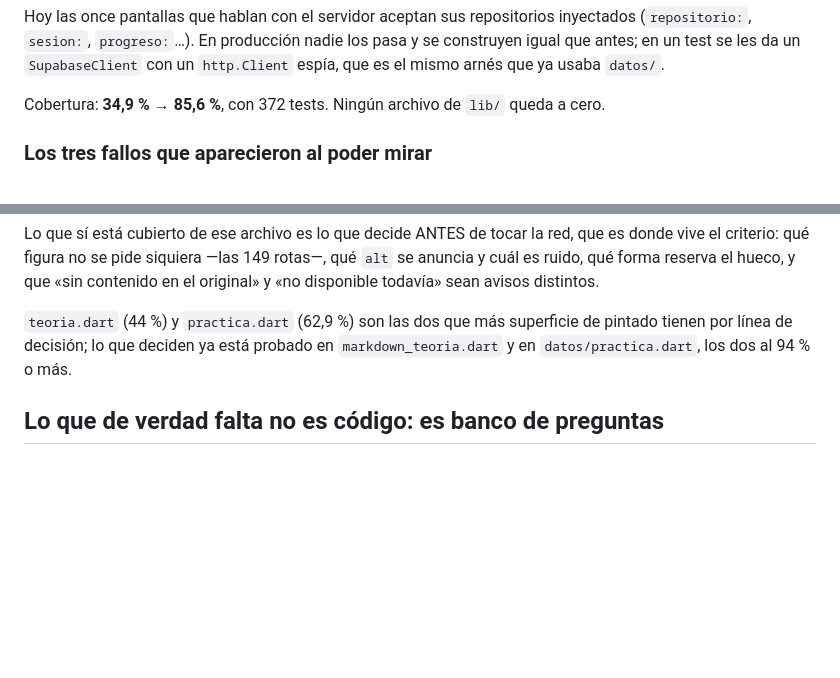
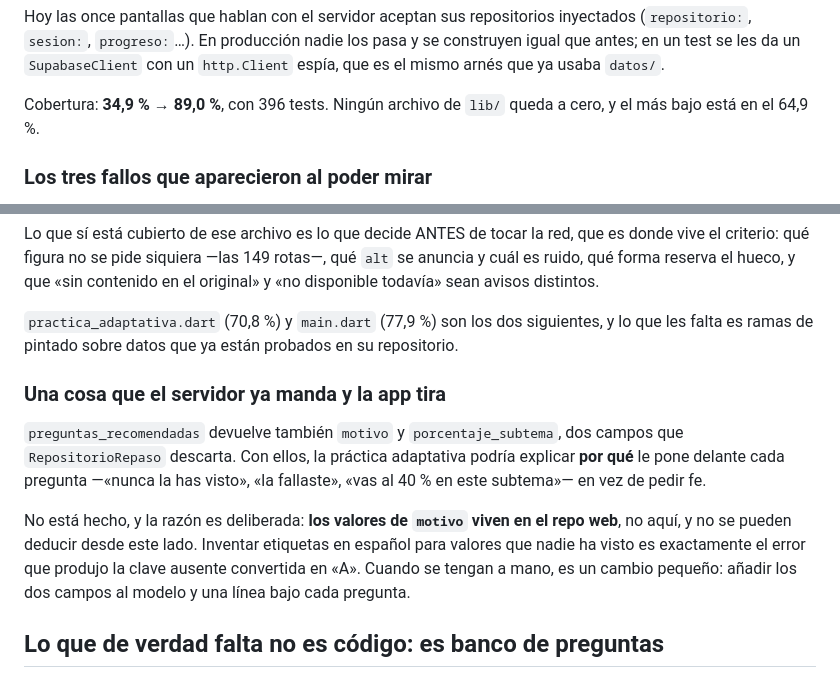
Before and after one commit to AnderMC66/matrix-xx, a Markdown page: LEEME.md, 2 parts joined by grey strips. Drawn GitHub-style; blank space fills up the shorter version.

Commit message:
LEEME: 89 %, y la mejora que no se puede hacer desde este repo
Actualiza las cifras (372 → 396 tests, 85,6 % → 89,0 %) y deja anotado, con su
motivo, lo único de producto que quedó identificado y sin hacer.

`preguntas_recomendadas` devuelve `motivo` y `porcentaje_subtema`, y
`RepositorioRepaso` los tira. Con ellos la práctica adaptativa podría explicar
por qué le pone delante cada pregunta en vez de pedir fe — que es justo lo que
más le falta a una pantalla que decide por el alumno.

No se ha hecho porque **los valores de `motivo` viven en el repo web** y no se
pueden deducir desde aquí. Inventar etiquetas en español para valores que nadie
ha visto es exactamente el error que produjo la clave ausente convertida en
«A»: se veía bien, estaba mal, y nadie lo notaba. Queda escrito qué hace falta
para cerrarlo y cuánto cuesta cuando se tengan.

Co-Authored-By: Claude Opus 5 <noreply@anthropic.com>

```diff
--- a/LEEME.md
+++ b/LEEME.md
@@ -543,8 +543,8 @@ inyectados (`repositorio:`, `sesion:`, `progreso:`…). En producción nadie los
 pasa y se construyen igual que antes; en un test se les da un `SupabaseClient`
 con un `http.Client` espía, que es el mismo arnés que ya usaba `datos/`.
 
-Cobertura: **34,9 % → 85,6 %**, con 372 tests. Ningún archivo de `lib/` queda
-a cero.
+Cobertura: **34,9 % → 89,0 %**, con 396 tests. Ningún archivo de `lib/` queda
+a cero, y el más bajo está en el 64,9 %.
 
 ### Los tres fallos que aparecieron al poder mirar
 
@@ -587,9 +587,22 @@ que es donde vive el criterio: qué figura no se pide siquiera —las 149 rotas
 qué `alt` se anuncia y cuál es ruido, qué forma reserva el hueco, y que «sin
 contenido en el original» y «no disponible todavía» sean avisos distintos.
 
-`teoria.dart` (44 %) y `practica.dart` (62,9 %) son las dos que más superficie
-de pintado tienen por línea de decisión; lo que deciden ya está probado en
-`markdown_teoria.dart` y en `datos/practica.dart`, los dos al 94 % o más.
+`practica_adaptativa.dart` (70,8 %) y `main.dart` (77,9 %) son los dos
+siguientes, y lo que les falta es ramas de pintado sobre datos que ya están
+probados en su repositorio.
+
+### Una cosa que el servidor ya manda y la app tira
+
+`preguntas_recomendadas` devuelve también `motivo` y `porcentaje_subtema`, dos
+campos que `RepositorioRepaso` descarta. Con ellos, la práctica adaptativa
+podría explicar **por qué** le pone delante cada pregunta —«nunca la has
+visto», «la fallaste», «vas al 40 % en este subtema»— en vez de pedir fe.
+
+No está hecho, y la razón es deliberada: **los valores de `motivo` viven en el
+repo web**, no aquí, y no se pueden deducir desde este lado. Inventar etiquetas
+en español para valores que nadie ha visto es exactamente el error que produjo
+la clave ausente convertida en «A». Cuando se tengan a mano, es un cambio
+pequeño: añadir los dos campos al modelo y una línea bajo cada pregunta.
 
 ## Lo que de verdad falta no es código: es banco de preguntas
 
```
